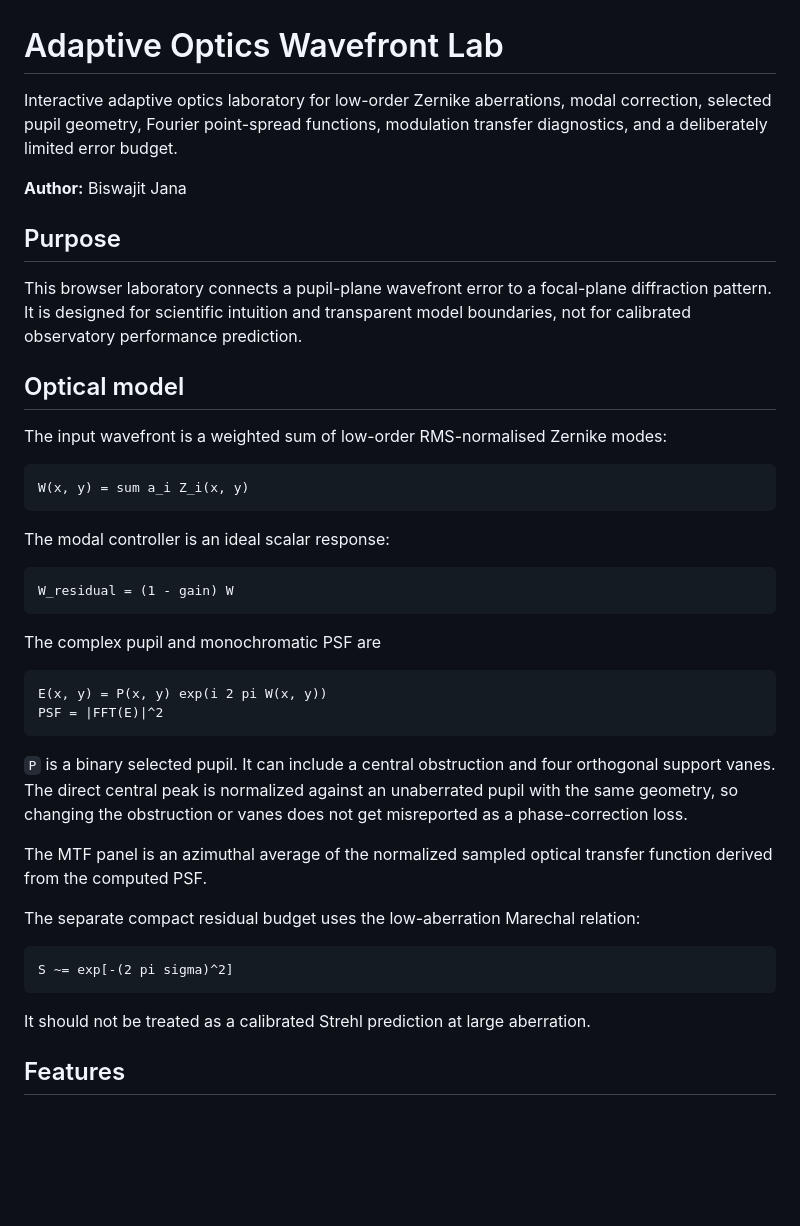
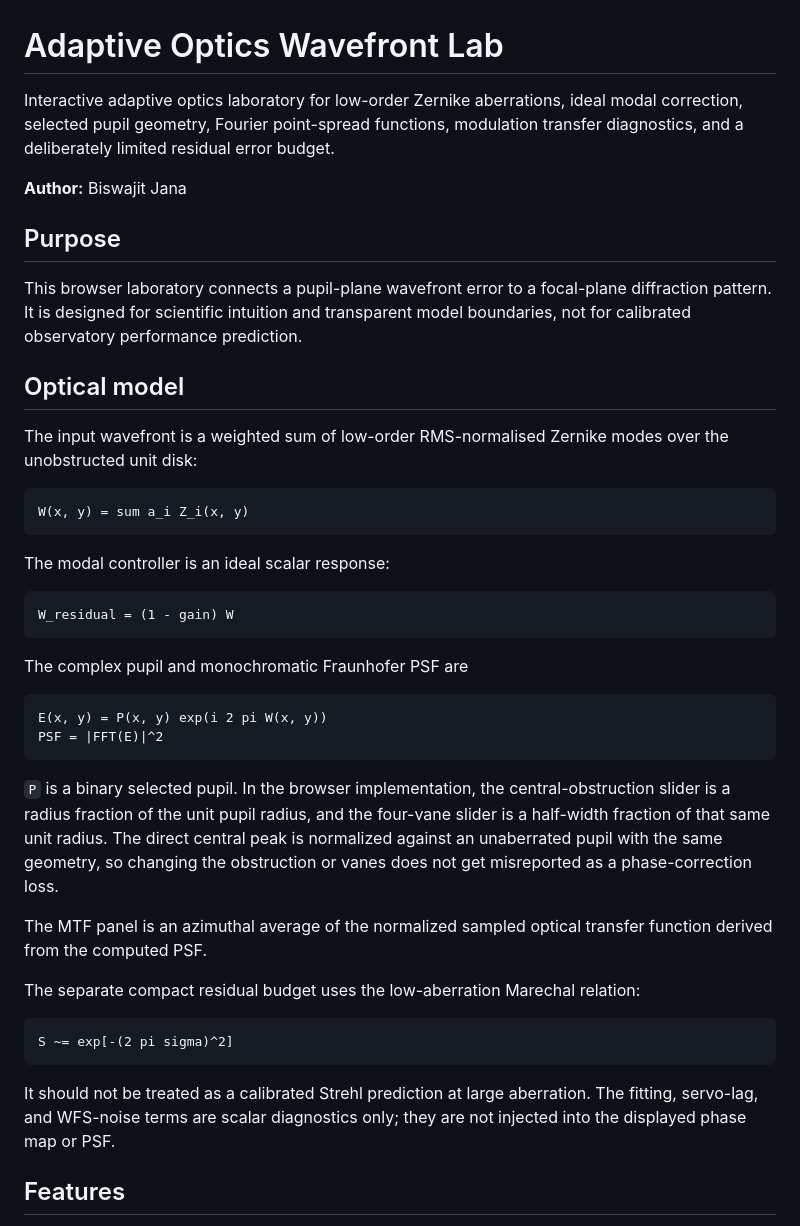
Before and after one commit to Biswajit1999/Adaptive_Optics_Wavefront_Lab, a Markdown page: README.md, the part around one of its changes. Rendered like a GitHub page; blank space fills up the shorter version.

````diff
--- a/README.md
+++ b/README.md
@@ -1,6 +1,6 @@
 # Adaptive Optics Wavefront Lab
 
-Interactive adaptive optics laboratory for low-order Zernike aberrations, modal correction, selected pupil geometry, Fourier point-spread functions, modulation transfer diagnostics, and a deliberately limited error budget.
+Interactive adaptive optics laboratory for low-order Zernike aberrations, ideal modal correction, selected pupil geometry, Fourier point-spread functions, modulation transfer diagnostics, and a deliberately limited residual error budget.
 
 **Author:** Biswajit Jana
 
@@ -10,7 +10,7 @@ This browser laboratory connects a pupil-plane wavefront error to a focal-plane
 
 ## Optical model
 
-The input wavefront is a weighted sum of low-order RMS-normalised Zernike modes:
+The input wavefront is a weighted sum of low-order RMS-normalised Zernike modes over the unobstructed unit disk:
 
 ```text
 W(x, y) = sum a_i Z_i(x, y)
@@ -22,14 +22,14 @@ The modal controller is an ideal scalar response:
 W_residual = (1 - gain) W
 ```
 
-The complex pupil and monochromatic PSF are
+The complex pupil and monochromatic Fraunhofer PSF are
 
 ```text
 E(x, y) = P(x, y) exp(i 2 pi W(x, y))
 PSF = |FFT(E)|^2
 ```
 
-`P` is a binary selected pupil. It can include a central obstruction and four orthogonal support vanes. The direct central peak is normalized against an unaberrated pupil with the same geometry, so changing the obstruction or vanes does not get misreported as a phase-correction loss.
+`P` is a binary selected pupil. In the browser implementation, the central-obstruction slider is a radius fraction of the unit pupil radius, and the four-vane slider is a half-width fraction of that same unit radius. The direct central peak is normalized against an unaberrated pupil with the same geometry, so changing the obstruction or vanes does not get misreported as a phase-correction loss.
 
 The MTF panel is an azimuthal average of the normalized sampled optical transfer function derived from the computed PSF.
 
@@ -39,7 +39,7 @@ The separate compact residual budget uses the low-aberration Marechal relation:
 S ~= exp[-(2 pi sigma)^2]
 ```
 
-It should not be treated as a calibrated Strehl prediction at large aberration.
+It should not be treated as a calibrated Strehl prediction at large aberration. The fitting, servo-lag, and WFS-noise terms are scalar diagnostics only; they are not injected into the displayed phase map or PSF.
 
 ## Features
 
````
Also changed, not shown: other parts of README.md (+10 -3 lines).
